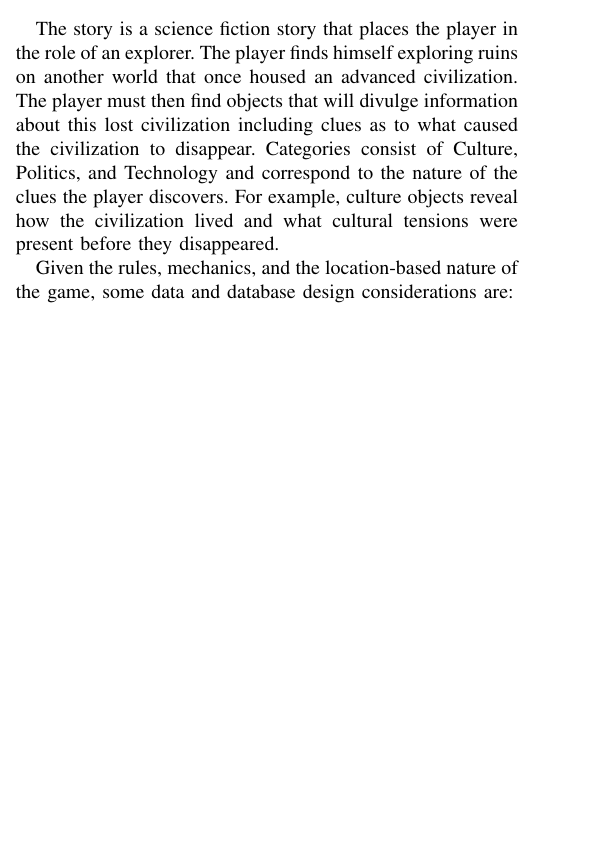
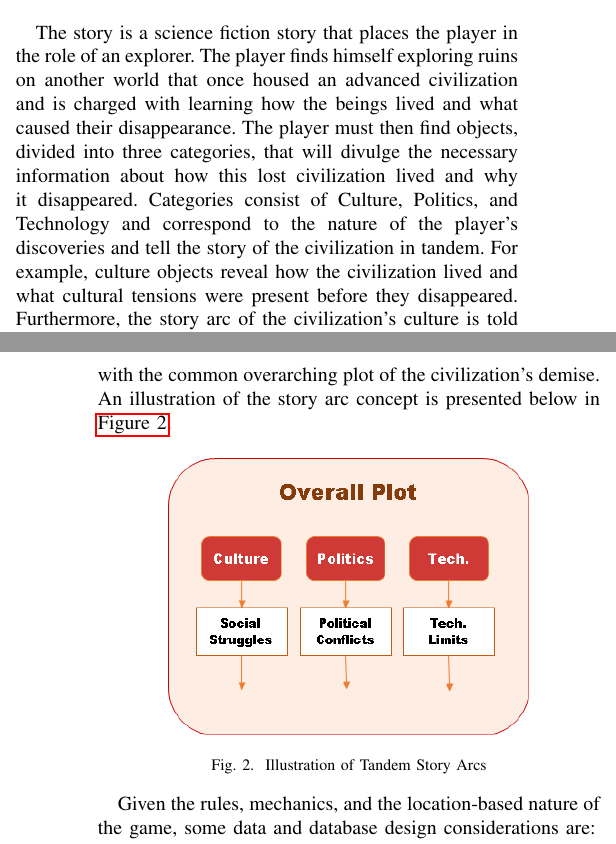
Before and after one commit to VolodymyrOrlov/MSDS7330FinalProject, a LaTeX paper (paper/MSDS7330DBMSforGeospatiallyEnabledGame - Copy.tex): part of one column of page 1 of 5 before the commit and two parts of the columns of pages 1 and 2 of 5 after it, the two joined at a grey line, cut so that both start at the same text, the shorter picture padded with empty space. Compiled offline with pdfLaTeX; a missing font is replaced by an installed copy or a similar font; a LaTeX package or settings file that is missing is left out.

Commit message:
Referenced the Figure

```diff
--- a/paper/MSDS7330DBMSforGeospatiallyEnabledGame - Copy.tex
+++ b/paper/MSDS7330DBMSforGeospatiallyEnabledGame - Copy.tex
@@ -55,7 +55,14 @@ As mentioned, the game consists of players exploring the real world via augmente
 \end{figure}
 
 
-The story is a science fiction story that places the player in the role of an explorer. The player finds himself exploring ruins on another world that once housed an advanced civilization. The player must then find objects that will divulge information about this lost civilization including clues as to what caused the civilization to disappear. Categories consist of Culture, Politics, and Technology and correspond to the nature of the clues the player discovers. For example, culture objects reveal how the civilization lived and what cultural tensions were present before they disappeared.
+The story is a science fiction story that places the player in the role of an explorer. The player finds himself exploring ruins on another world that once housed an advanced civilization and is charged with learning how the beings lived and what caused their disappearance. The player must then find objects, divided into three categories, that will divulge the necessary information about how this lost civilization lived and why it disappeared. Categories consist of Culture, Politics, and Technology and correspond to the nature of the player’s discoveries and tell the story of the civilization in tandem. For example, culture objects reveal how the civilization lived and what cultural tensions were present before they disappeared. Furthermore, the story arc of the civilization’s culture is told independently of the technology and politics story arcs, but with the common overarching plot of the civilization’s demise. An illustration of the story arc concept is presented below in \autoref{Tandem}.
+
+\begin{figure}[h]
+\centering
+\includegraphics[width=2.5in]{imgs/TandemPlot2.png}
+\caption{Illustration of Tandem Story Arcs}
+\label{Tandem}
+\end{figure}
 
 Given the rules, mechanics, and the location-based nature of the game, some data and database design considerations are:
 
```
Also changed, not shown: paper/MSDS7330DBMSforGeospatiallyEnabledGame - Copy.pdf.
